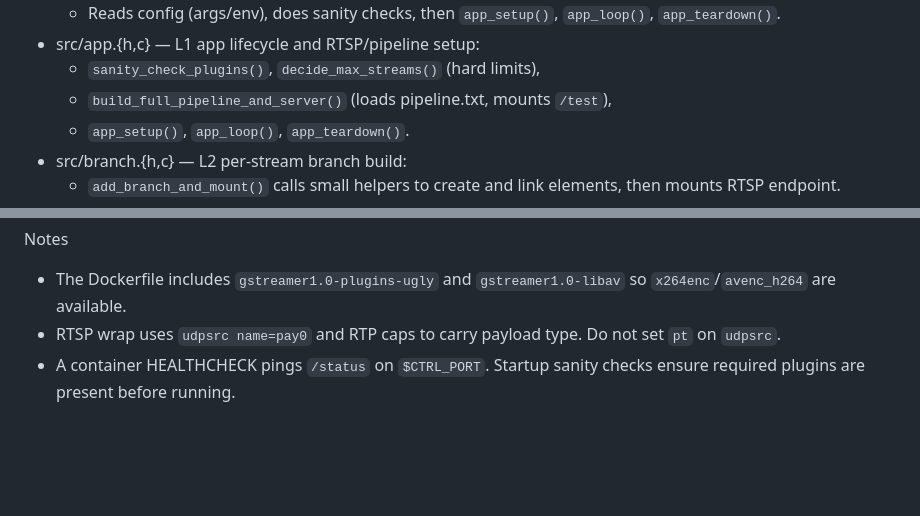
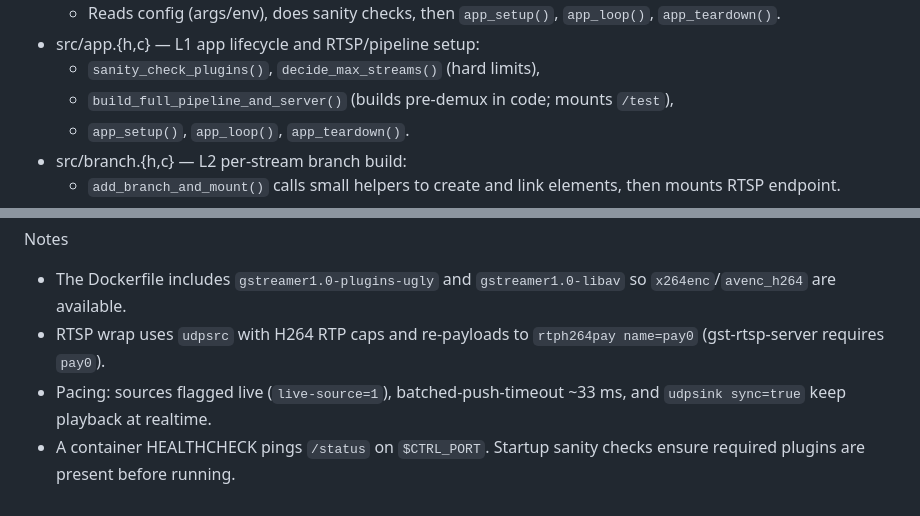
Before and after one commit to prafulrana/d_final, a Markdown page: batch_streaming_v1/STRUCTURE.md, 2 parts joined by grey strips. Rendered like a GitHub page; blank space fills up the shorter version.

```diff
--- a/batch_streaming_v1/STRUCTURE.md
+++ b/batch_streaming_v1/STRUCTURE.md
@@ -13,7 +13,7 @@
   - Reads config (args/env), does sanity checks, then `app_setup()`, `app_loop()`, `app_teardown()`.
 - src/app.{h,c} — L1 app lifecycle and RTSP/pipeline setup:
   - `sanity_check_plugins()`, `decide_max_streams()` (hard limits),
-  - `build_full_pipeline_and_server()` (loads pipeline.txt, mounts `/test`),
+  - `build_full_pipeline_and_server()` (builds pre‑demux in code; mounts `/test`),
   - `app_setup()`, `app_loop()`, `app_teardown()`.
 - src/branch.{h,c} — L2 per‑stream branch build:
   - `add_branch_and_mount()` calls small helpers to create and link elements, then mounts RTSP endpoint.
@@ -40,5 +40,6 @@ Branch matrix
 
 Notes
 - The Dockerfile includes `gstreamer1.0-plugins-ugly` and `gstreamer1.0-libav` so `x264enc`/`avenc_h264` are available.
-- RTSP wrap uses `udpsrc name=pay0` and RTP caps to carry payload type. Do not set `pt` on `udpsrc`.
+- RTSP wrap uses `udpsrc` with H264 RTP caps and re‑payloads to `rtph264pay name=pay0` (gst-rtsp-server requires `pay0`).
+- Pacing: sources flagged live (`live-source=1`), batched-push-timeout ~33 ms, and `udpsink sync=true` keep playback at realtime.
 - A container HEALTHCHECK pings `/status` on `$CTRL_PORT`. Startup sanity checks ensure required plugins are present before running.
```
Also changed, not shown: batch_streaming_v1/STANDARDS.md (+12 -7 lines).
